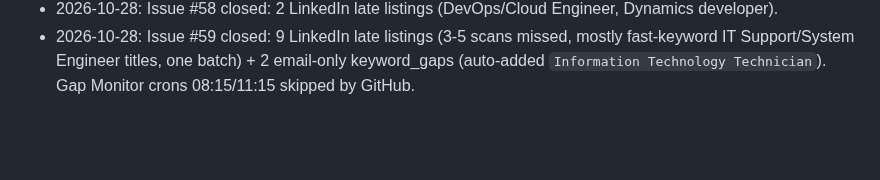
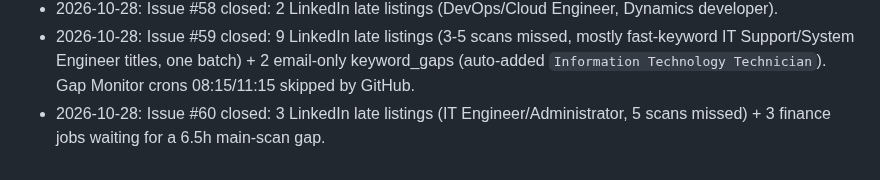
Before and after one commit to mohamedkhalaf0045-stack/job-alert, a Markdown page: docs/MEMORY.md, the part around the change. Rendered like a GitHub page; blank space fills up the shorter version.

Commit message:
docs: record gap-monitor issue #60 outcome
Co-Authored-By: Claude Opus 5.5 <noreply@anthropic.com>
Claude-Session: https://claude.ai/code/session_01JWRBn5FuXTbpR3vJDoXWgb

```diff
--- a/docs/MEMORY.md
+++ b/docs/MEMORY.md
@@ -163,3 +163,4 @@ Open questions to owner: PR per stage? Still use `linux/`, Railway (`railway.tom
 - 2026-10-27: Issue #57 closed: 1 reposted listing (IT Channels Engineer, loose IT Engineer match) listed late.
 - 2026-10-28: Issue #58 closed: 2 LinkedIn late listings (DevOps/Cloud Engineer, Dynamics developer).
 - 2026-10-28: Issue #59 closed: 9 LinkedIn late listings (3-5 scans missed, mostly fast-keyword IT Support/System Engineer titles, one batch) + 2 email-only keyword_gaps (auto-added `Information Technology Technician`). Gap Monitor crons 08:15/11:15 skipped by GitHub.
+- 2026-10-28: Issue #60 closed: 3 LinkedIn late listings (IT Engineer/Administrator, 5 scans missed) + 3 finance jobs waiting for a 6.5h main-scan gap.
```
